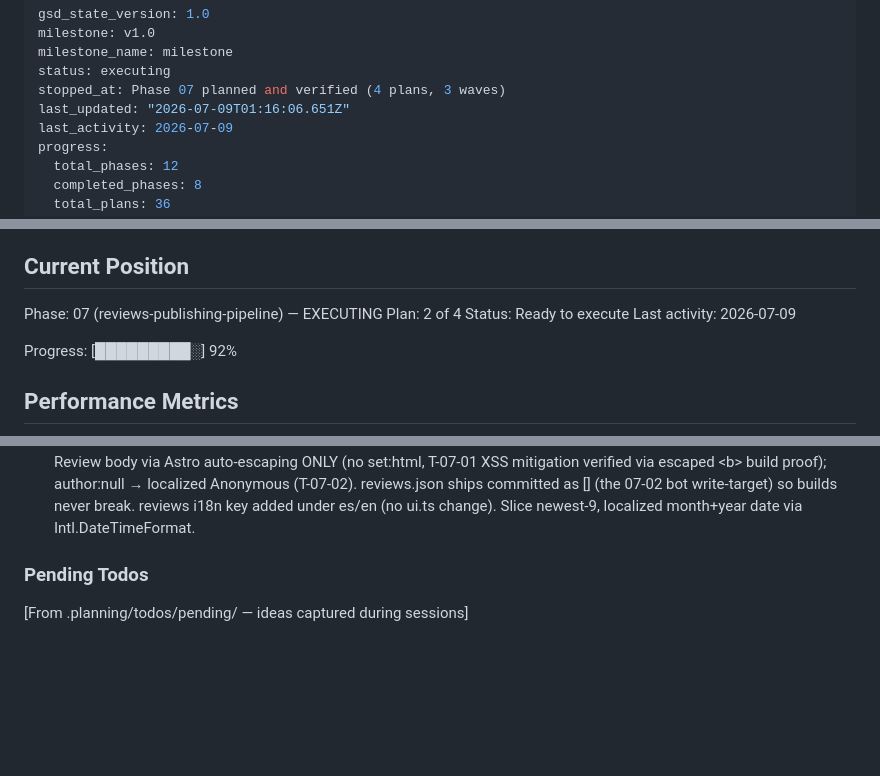
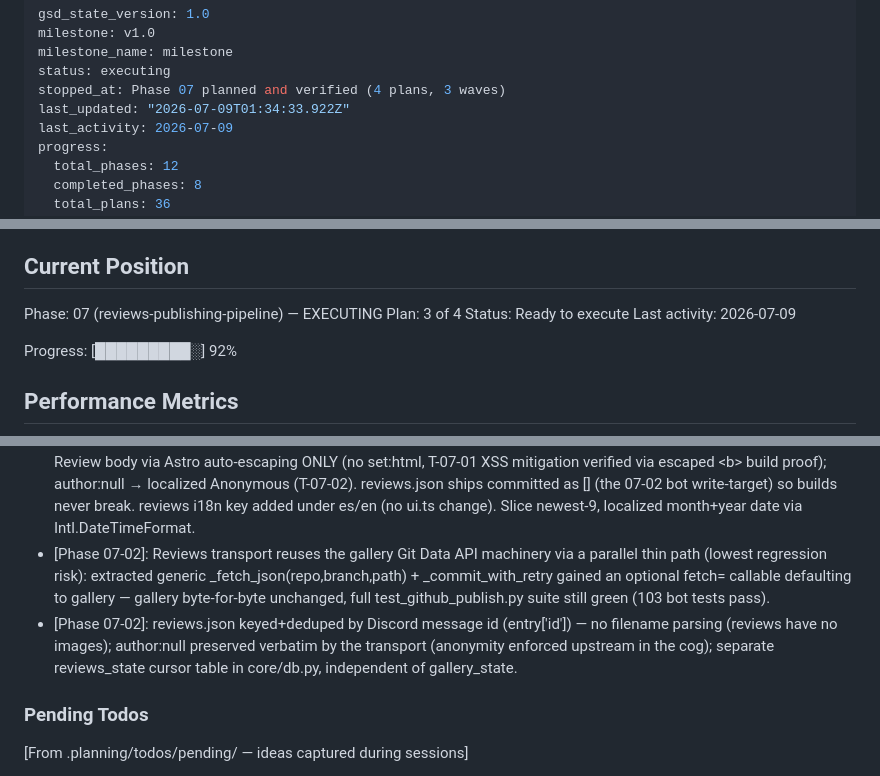
Before and after one commit to Shangrii/Nocturna-Avatars, a Markdown page: .planning/STATE.md, 3 parts joined by grey strips. Rendered like a GitHub page; blank space fills up the shorter version.

```diff
--- a/.planning/STATE.md
+++ b/.planning/STATE.md
@@ -4,7 +4,7 @@ milestone: v1.0
 milestone_name: milestone
 status: executing
 stopped_at: Phase 07 planned and verified (4 plans, 3 waves)
-last_updated: "2026-07-09T01:16:06.651Z"
+last_updated: "2026-07-09T01:34:33.922Z"
 last_activity: 2026-07-09
 progress:
   total_phases: 12
@@ -26,7 +26,7 @@ See: .planning/PROJECT.md (updated 2026-06-28)
 ## Current Position
 
 Phase: 07 (reviews-publishing-pipeline) — EXECUTING
-Plan: 2 of 4
+Plan: 3 of 4
 Status: Ready to execute
 Last activity: 2026-07-09
 
@@ -142,6 +143,8 @@ Recent decisions affecting current work:
 - [Phase 05]: [05-05] Deploy topology REPLACED (2nd deploy incident): actions/deploy-pages@v5 failed 3/4 deployments with an opaque backend "Deployment failed, try again later" (GitHub status green, domain/cert clean, environment branch policy allowed revamp). New topology: deploy.yml builds Astro → force-pushes dist/ to the `gh-pages` branch → Pages serves gh-pages via the legacy pipeline. Pages config now: build_type=legacy, source=gh-pages, cname nocturna-avatars.site, HTTPS enforced. Also fixed package-lock desync (@emnapi bundled optionals of @tailwindcss/oxide-wasm32-wasi): npm ci → npm install in CI. Website commits a129a0a / 9a71978 / 22db985 / 7d4923b (pushed). Rollback path: old site archived intact on main — flip Pages source back to main.
 - [Phase 05]: [05-05] LIVE VERIFICATION on the production domain: nocturna-avatars.site serves the revamp; /es/galeria returns 200 WITH bot photo 20260704-1522919244088741989-1.webp rendered — the full BOT-02 chain (Discord ✅ → atomic commit → auto build+deploy → live production site) verified end-to-end. Exceeds the original plan, which deferred live-domain verification to a later cutover.
 - [Phase 07]: [07-01] Reviews testimonials section (Reviews.astro) renders reviews.json at build time as figure/blockquote/figcaption cards; placed as .section--surface (paper) after the gallery Teaser, renders NOTHING when empty (deliberate divergence from the EmptyState pattern — an empty social-proof block weakens the conversion path). Review body via Astro auto-escaping ONLY (no set:html, T-07-01 XSS mitigation verified via escaped &lt;b&gt; build proof); author:null → localized Anonymous (T-07-02). reviews.json ships committed as [] (the 07-02 bot write-target) so builds never break. reviews i18n key added under es/en (no ui.ts change). Slice newest-9, localized month+year date via Intl.DateTimeFormat.
+- [Phase 07-02]: Reviews transport reuses the gallery Git Data API machinery via a parallel thin path (lowest regression risk): extracted generic _fetch_json(repo,branch,path) + _commit_with_retry gained an optional fetch= callable defaulting to gallery — gallery byte-for-byte unchanged, full test_github_publish.py suite still green (103 bot tests pass).
+- [Phase 07-02]: reviews.json keyed+deduped by Discord message id (entry['id']) — no filename parsing (reviews have no images); author:null preserved verbatim by the transport (anonymity enforced upstream in the cog); separate reviews_state cursor table in core/db.py, independent of gallery_state.
 
 ### Pending Todos
 
```
Also changed, not shown: other parts of .planning/STATE.md (+2 -1 lines), .planning/REQUIREMENTS.md (+2 -2 lines), 1 other file.
